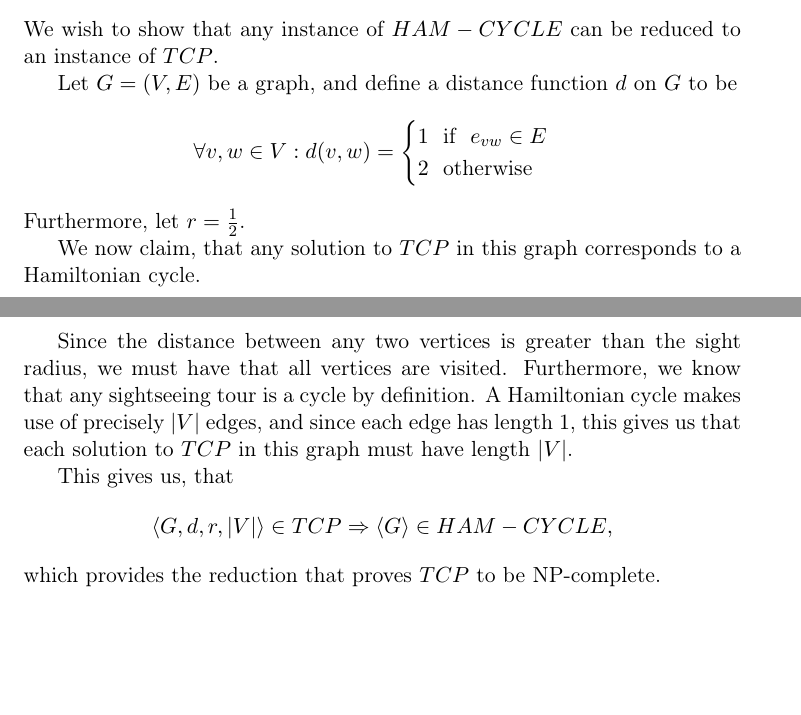
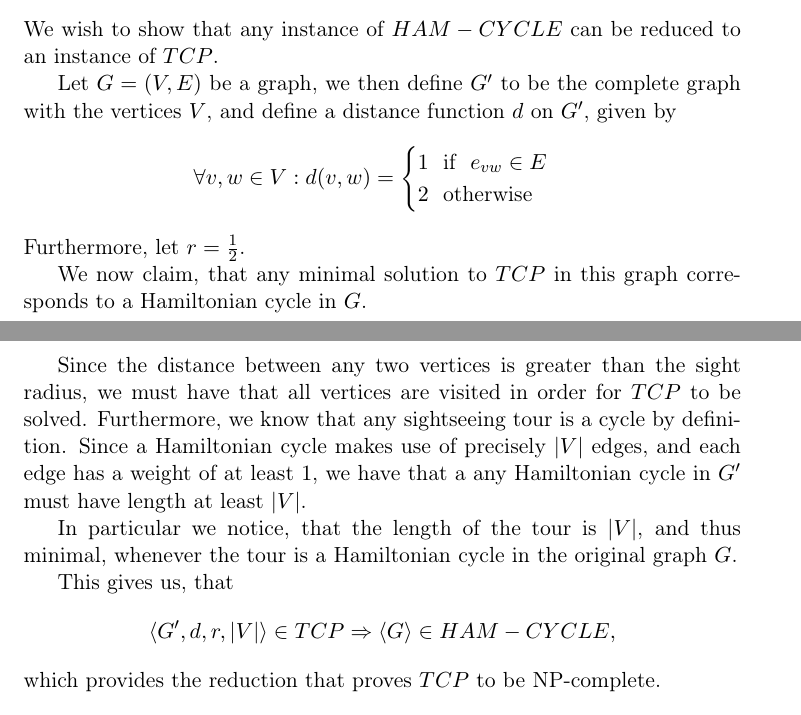
Before and after one commit to Eckankar/aad2013, a LaTeX problem sheet (assignment2/assignment2.tex): two parts of pages 1 and 2 of 3, joined at a grey line, cut so that both start at the same text, the shorter picture padded with empty space. Compiled offline with pdfLaTeX.

Commit message:
noget andet

```diff
--- a/assignment2/assignment2.tex
+++ b/assignment2/assignment2.tex
@@ -41,7 +41,8 @@ whether there exists sightseeing tour of length at most $l$ in $G$. More formall
 \subsection{Reduction from $HAM-CYCLE$}
 We wish to show that any instance of $HAM-CYCLE$ can be reduced to an instance of $TCP$.
 
-Let $G = (V, E)$ be a graph, and define a distance function $d$ on $G$ to be
+Let $G = (V, E)$ be a graph, we then define $G'$ to be the complete graph with
+the vertices $V$, and define a distance function $d$ on $G'$, given by
 \[
     \forall v, w \in V : d(v, w) = \begin{cases} 1\ \ \text{if}\ \ e_{vw} \in E \\
                                                  2\ \ \text{otherwise}
@@ -49,16 +50,21 @@ Let $G = (V, E)$ be a graph, and define a distance function $d$ on $G$ to be
 \]
 Furthermore, let $r = \frac{1}{2}$.
 
-We now claim, that any solution to $TCP$ in this graph corresponds to a Hamiltonian cycle.
+We now claim, that any minimal solution to $TCP$ in this graph corresponds to
+a Hamiltonian cycle in $G$.
 
-Since the distance between any two vertices is greater than the sight radius, we must have that
-all vertices are visited. Furthermore, we know that any sightseeing tour is a cycle by definition.
-A Hamiltonian cycle makes use of precisely $|V|$ edges, and since each edge has length $1$, this gives
-us that each solution to $TCP$ in this graph must have length $|V|$.
+Since the distance between any two vertices is greater than the sight radius,
+we must have that all vertices are visited in order for $TCP$ to be solved.
+Furthermore, we know that any sightseeing tour is a cycle by definition. Since a
+Hamiltonian cycle makes use of precisely $|V|$ edges, and each edge has a weight of
+at least $1$, we have that a any Hamiltonian cycle in $G'$ must have length at least $|V|$.
+
+In particular we notice, that the length of the tour is $|V|$, and thus minimal,
+whenever the tour is a Hamiltonian cycle in the original graph $G$.
 
 This gives us, that
 \[
-    \langle G, d, r, |V| \rangle \in TCP \Rightarrow \langle G \rangle \in HAM-CYCLE,
+    \langle G', d, r, |V| \rangle \in TCP \Rightarrow \langle G \rangle \in HAM-CYCLE,
 \]
 which provides the reduction that proves $TCP$ to be NP-complete.
 
```
